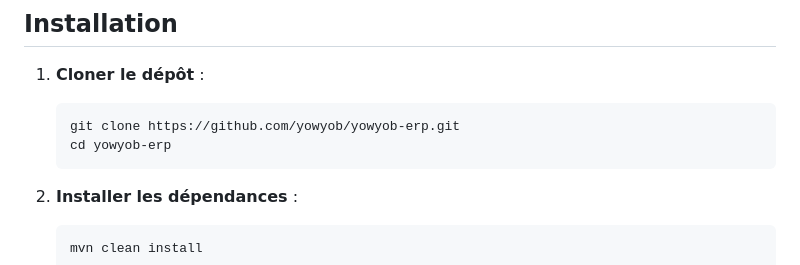
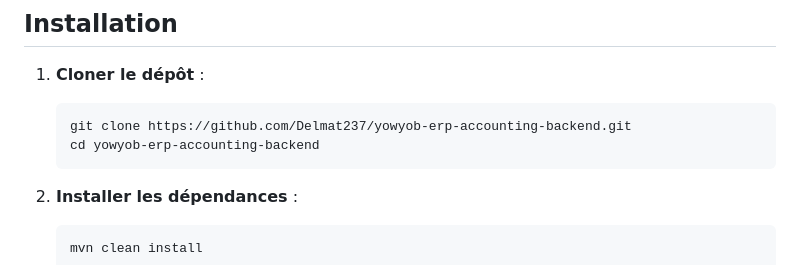
Before and after one commit to Delmat237/Yowyob-ERP-Accounting-Backend, a Markdown page: README.md, the part around the change. Drawn GitHub-style.

````diff
--- a/README.md
+++ b/README.md
@@ -161,8 +161,8 @@ src/main/java/com/yowyob/erp
 
 1. **Cloner le dépôt** :
    ```bash
-   git clone https://github.com/yowyob/yowyob-erp.git
-   cd yowyob-erp
+   git clone https://github.com/Delmat237/yowyob-erp-accounting-backend.git
+   cd yowyob-erp-accounting-backend
    ```
 
 2. **Installer les dépendances** :
````
